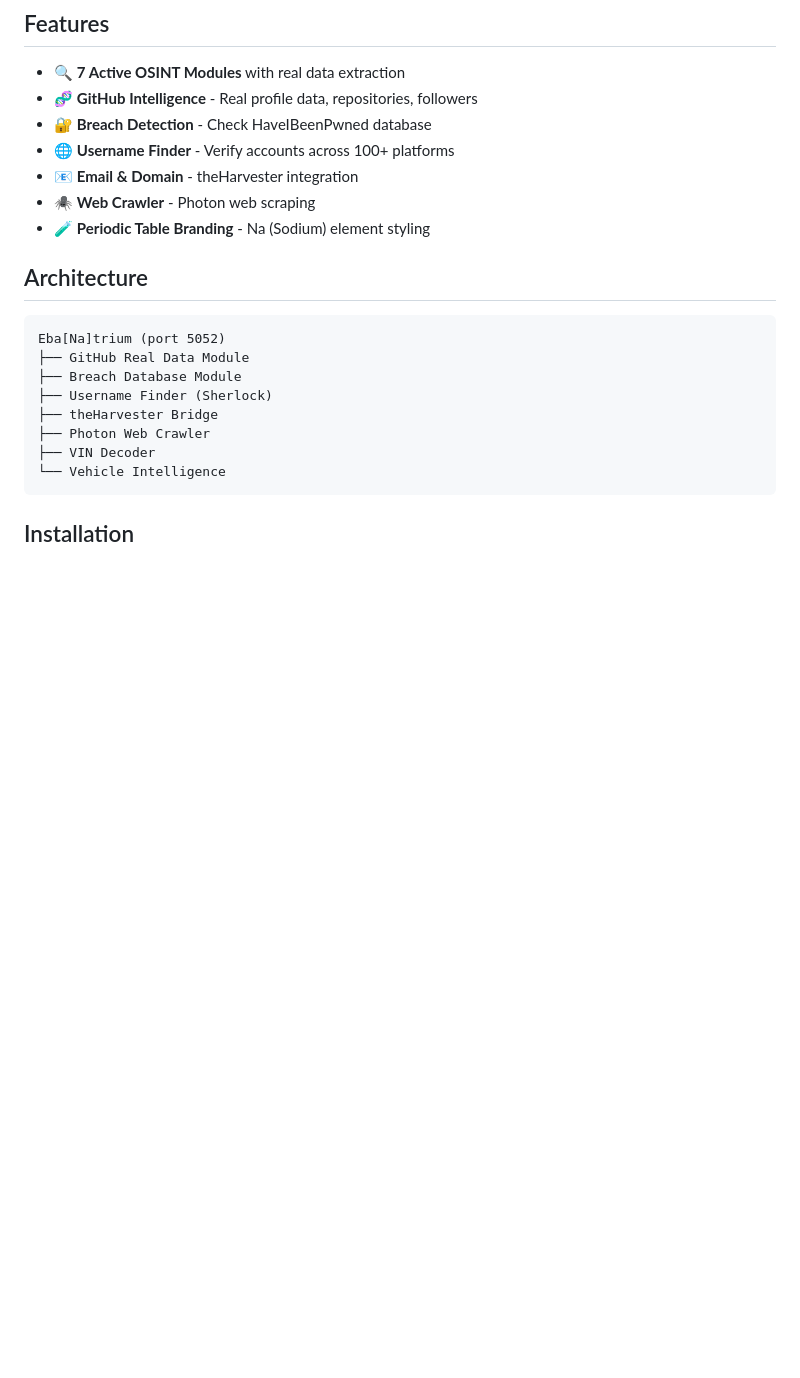
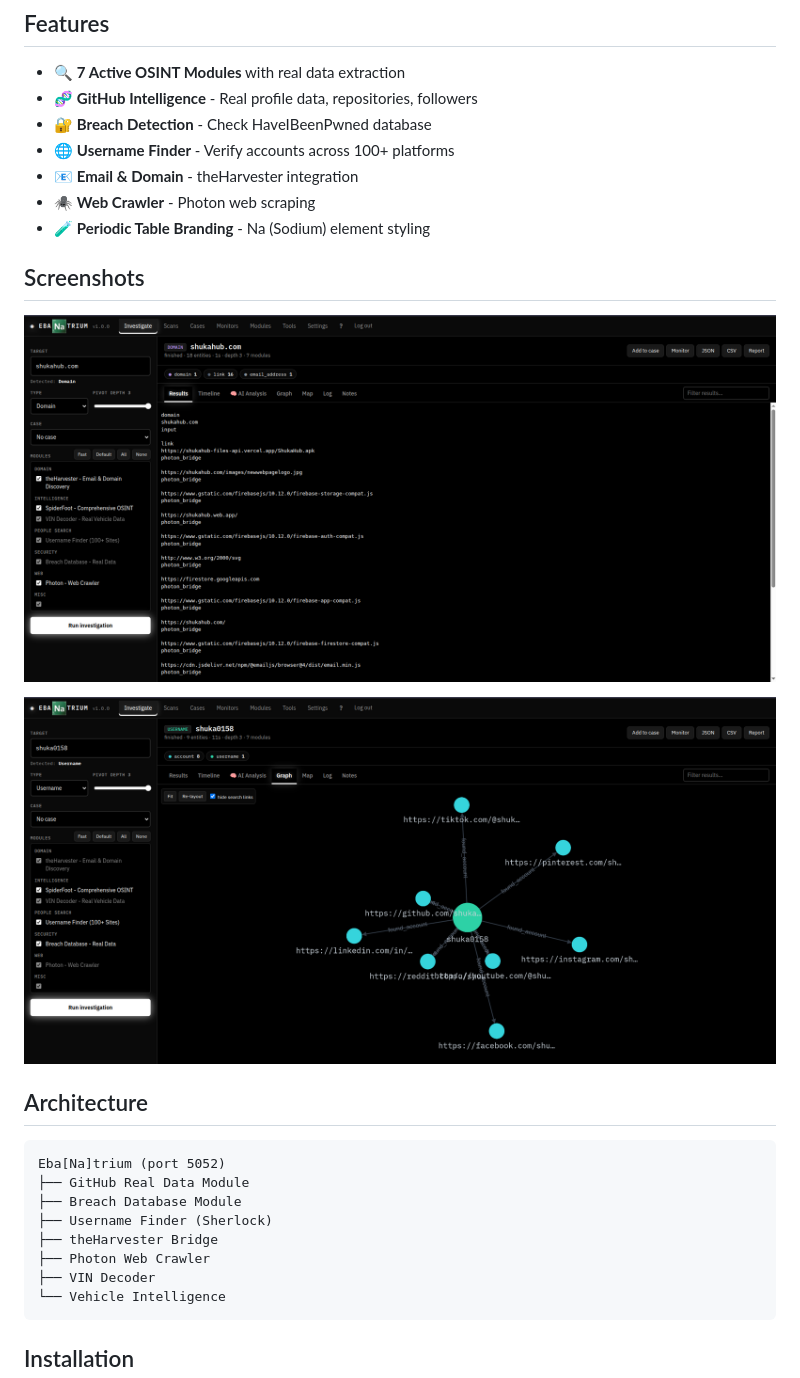
Before and after one commit to shuka0158/Ebanatrium, a Markdown page: README.md, the part around the change. Drawn GitHub-style; pictures changed too: screenshots/screenshot1.png (added), screenshots/screenshot2.png (added); blank space fills up the shorter version.

Commit message:
docs: Add screenshots to README
Added 2 screenshots of Ebanatrium-OSINT interface:
- screenshot1.png - Main UI interface
- screenshot2.png - Scanning interface

Screenshots directory: /screenshots/

Co-Authored-By: Claude Haiku 4.5 <noreply@anthropic.com>

```diff
--- a/README.md
+++ b/README.md
@@ -15,6 +15,12 @@ Hey guys, I really wanna make this OSINT powerful and max it out, so if anyone h
 - 📧 **Email & Domain** - theHarvester integration
 - 🕷️ **Web Crawler** - Photon web scraping
 - 🧪 **Periodic Table Branding** - Na (Sodium) element styling
+
+## Screenshots
+
+![Ebanatrium Interface 1](screenshots/screenshot1.png)
+
+![Ebanatrium Interface 2](screenshots/screenshot2.png)
 
 ## Architecture
 
```
